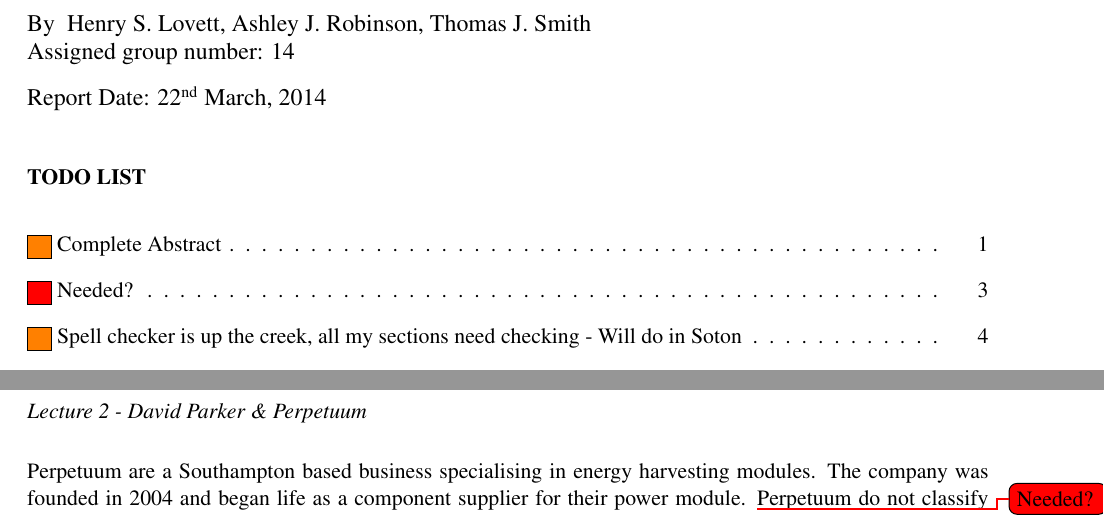
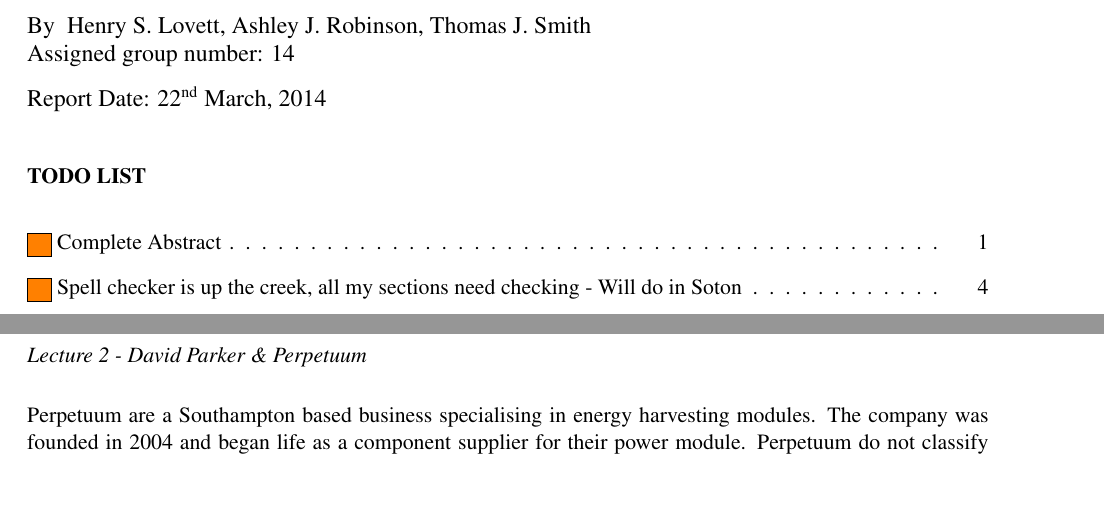
Before and after one commit to TheSmiff/ELEC6049, a LaTeX document (Report2/Report.tex, which reads Report2/Lecture2.tex): two parts of pages 1 and 3 of 22, joined at a grey line, cut so that both start at the same text, the shorter picture padded with empty space. Compiled offline with pdfLaTeX.

Commit message:
removed todo

```diff
--- a/Report2/Lecture2.tex
+++ b/Report2/Lecture2.tex
@@ -8,7 +8,8 @@
 %\inote{Give a brief intro to them}
 Perpetuum are a Southampton based business specialising in energy harvesting modules.
 The company was founded in 2004 and began life as a component supplier for their power module.
-\todo[color=red]{Needed?}Perpetuum do not classify as an emerging company in the current day, but the early life of the company and their patent acquisitions are discussed here.
+%\todo[color=red]{Needed?}
+Perpetuum do not classify as an emerging company in the current day, but the early life of the company and their patent acquisitions are discussed here.
 They are a venture capital funded start-up involving multiple investors.
 It was a spin off from a technology developed at Southampton University.
 %\inote{Show Perpetuum is a start up.}
```
